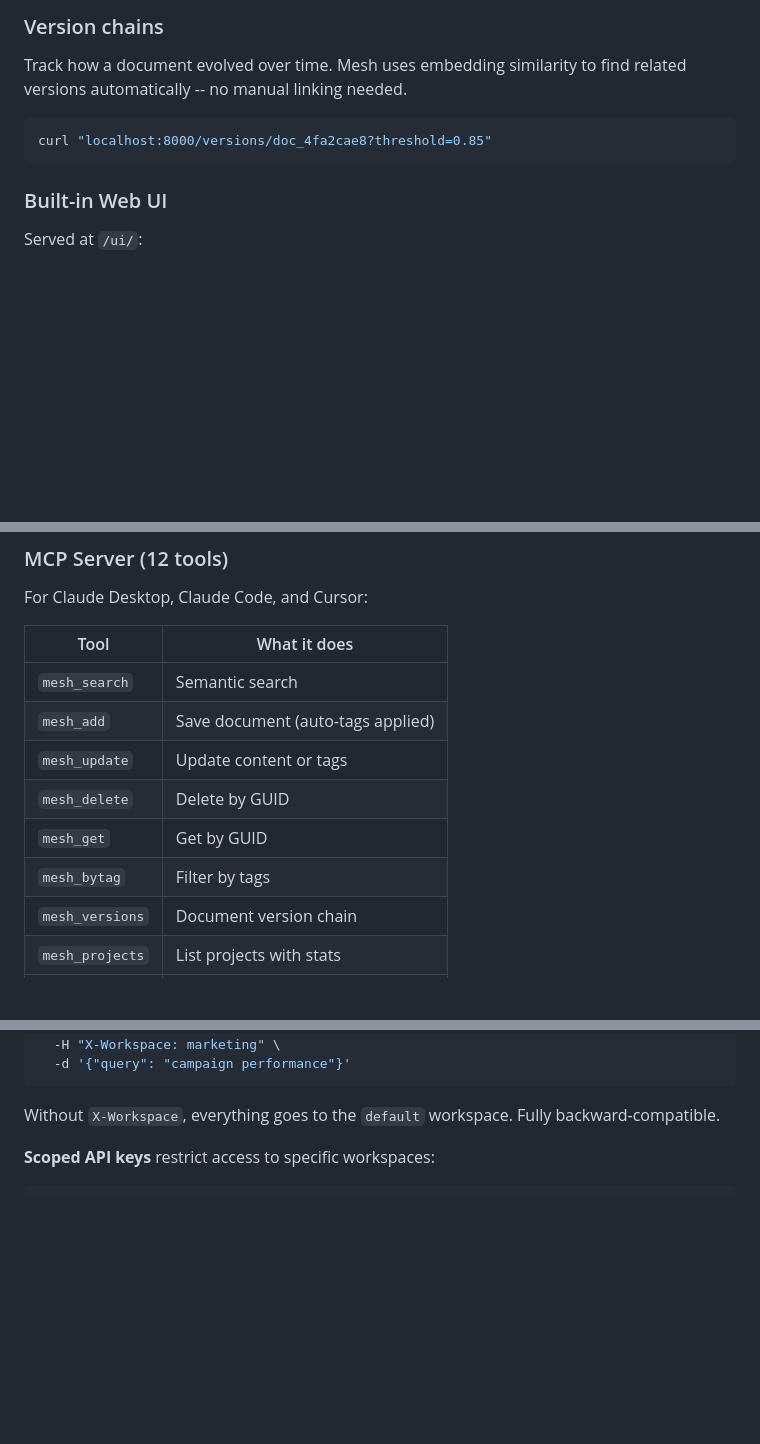
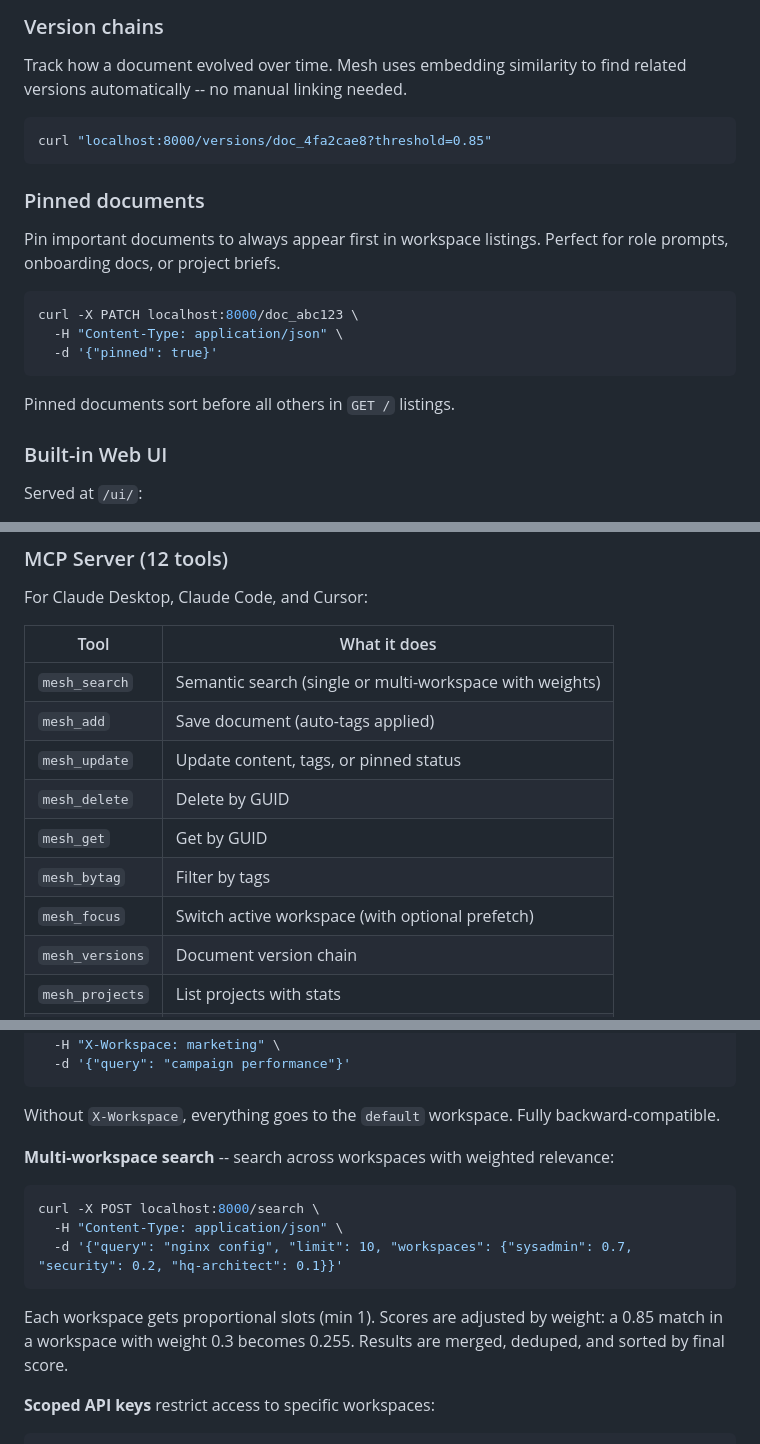
Before and after one commit to dklymentiev/mesh-memory, a Markdown page: README.md, 3 parts joined by grey strips. GitHub-like rendering; blank space fills up the shorter version.

Commit message:
docs: update README with pinned docs, multi-workspace search, mesh_focus

````diff
--- a/README.md
+++ b/README.md
@@ -182,6 +182,18 @@ Track how a document evolved over time. Mesh uses embedding similarity to find r
 curl "localhost:8000/versions/doc_4fa2cae8?threshold=0.85"
 ```
 
+### Pinned documents
+
+Pin important documents to always appear first in workspace listings. Perfect for role prompts, onboarding docs, or project briefs.
+
+```bash
+curl -X PATCH localhost:8000/doc_abc123 \
+  -H "Content-Type: application/json" \
+  -d '{"pinned": true}'
+```
+
+Pinned documents sort before all others in `GET /` listings.
+
 ### Built-in Web UI
 
 Served at `/ui/`:
@@ -197,12 +209,13 @@ For Claude Desktop, Claude Code, and Cursor:
 
 | Tool | What it does |
 |------|-------------|
-| `mesh_search` | Semantic search |
+| `mesh_search` | Semantic search (single or multi-workspace with weights) |
 | `mesh_add` | Save document (auto-tags applied) |
-| `mesh_update` | Update content or tags |
+| `mesh_update` | Update content, tags, or pinned status |
 | `mesh_delete` | Delete by GUID |
 | `mesh_get` | Get by GUID |
 | `mesh_bytag` | Filter by tags |
+| `mesh_focus` | Switch active workspace (with optional prefetch) |
 | `mesh_versions` | Document version chain |
 | `mesh_projects` | List projects with stats |
 | `mesh_stats` | Memory statistics |
@@ -244,6 +257,16 @@ curl -X POST localhost:8000/search \
 ```
 
 Without `X-Workspace`, everything goes to the `default` workspace. Fully backward-compatible.
+
+**Multi-workspace search** -- search across workspaces with weighted relevance:
+
+```bash
+curl -X POST localhost:8000/search \
+  -H "Content-Type: application/json" \
+  -d '{"query": "nginx config", "limit": 10, "workspaces": {"sysadmin": 0.7, "security": 0.2, "hq-architect": 0.1}}'
+```
+
+Each workspace gets proportional slots (min 1). Scores are adjusted by weight: a 0.85 match in a workspace with weight 0.3 becomes 0.255. Results are merged, deduped, and sorted by final score.
 
 **Scoped API keys** restrict access to specific workspaces:
 
````
